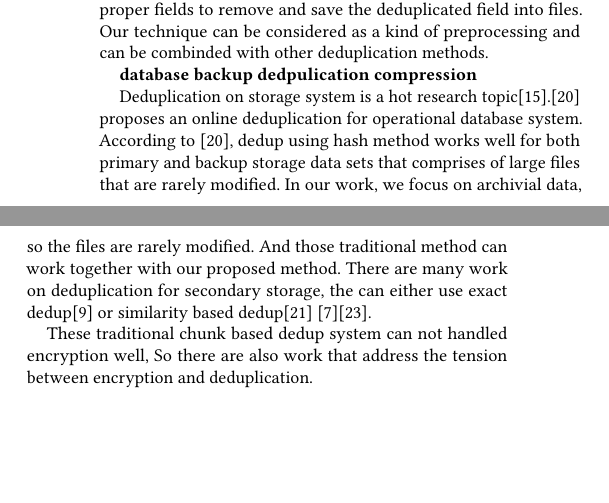
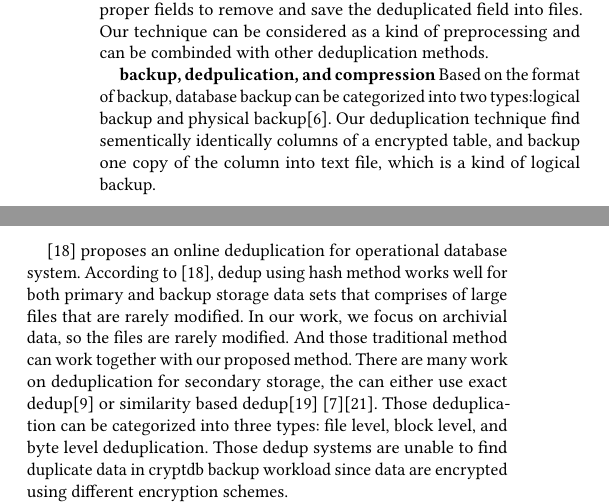
Before and after one commit to sooner/CryptDump, a LaTeX paper (sample-sigconf.tex, which reads body/7.Related_work.tex): two parts of the columns of page 6 of 7, joined at a grey line, cut so that both start at the same text, the shorter picture padded with empty space. Compiled offline with pdfLaTeX.

Commit message:
add related work

```diff
--- a/body/7.Related_work.tex
+++ b/body/7.Related_work.tex
@@ -3,11 +3,10 @@
 We propose high level deduplication technique the used the metadata in the proxy to find fields in a relational table that are duplicated and encrypted using different encryption schemes. We find proper fields to remove and save the deduplicated field into files. Our technique can be considered as a kind of preprocessing and can be combinded with other deduplication methods.
 
 
-\textbf{database backup dedpulication compression}
+\textbf{backup, dedpulication, and compression} Based on the format of backup, database backup can be categorized into two types:logical backup and physical backup\citep{mysqlbackup}. Our deduplication technique find sementically identically columns of a encrypted table, and backup one copy of the column into text file, which is a kind of logical backup.
 
-Deduplication on storage system is a hot research topic\citep{paulo2014survey}.\citep{xu2017online} proposes an online deduplication for operational database system. According to \citep{xu2017online}, dedup using hash method works well for both primary and backup storage data sets that comprises of large files that are rarely modified. In our work, we focus on archivial data, so the files are rarely modified. And those traditional method can work together with our proposed method. There are many work on deduplication for secondary storage, the can either use exact dedup\citep{dubnicki2009hydrastor} or similarity based dedup\citep{xu2015reducing} \citep{aronovich2009design}\citep{you2005deep}.
 
-These traditional chunk based dedup system can not handled encryption well, So there are also work that address the tension between encryption and deduplication.
+% Deduplication on storage system is a hot research topic\citep{paulo2014survey}.
 
-\textbf{encryption and deduplication}
+\citep{xu2017online} proposes an online deduplication for operational database system. According to \citep{xu2017online}, dedup using hash method works well for both primary and backup storage data sets that comprises of large files that are rarely modified. In our work, we focus on archivial data, so the files are rarely modified. And those traditional method can work together with our proposed method. There are many work on deduplication for secondary storage, the can either use exact dedup\citep{dubnicki2009hydrastor} or similarity based dedup\citep{xu2015reducing} \citep{aronovich2009design}\citep{you2005deep}. Those deduplication can be categorized into three types: file level, block level, and byte level deduplication. Those dedup systems are unable to find duplicate data in cryptdb backup workload since data are encrypted using different encryption schemes.
 
```
Also changed, not shown: acmart.bib (line endings or trailing spaces), body/7.Related_work.tex (25 more changed lines).
